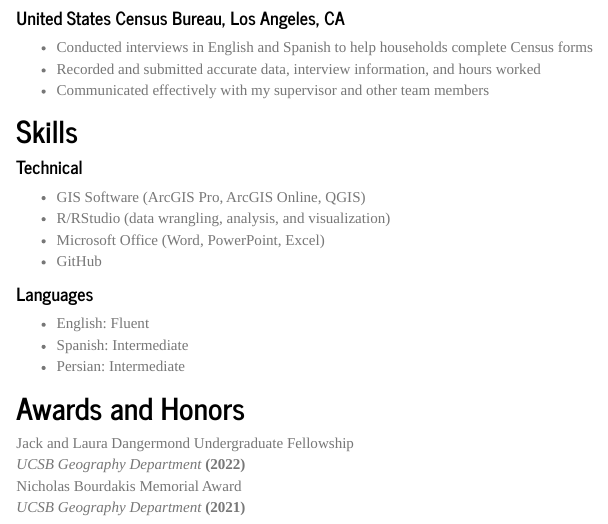
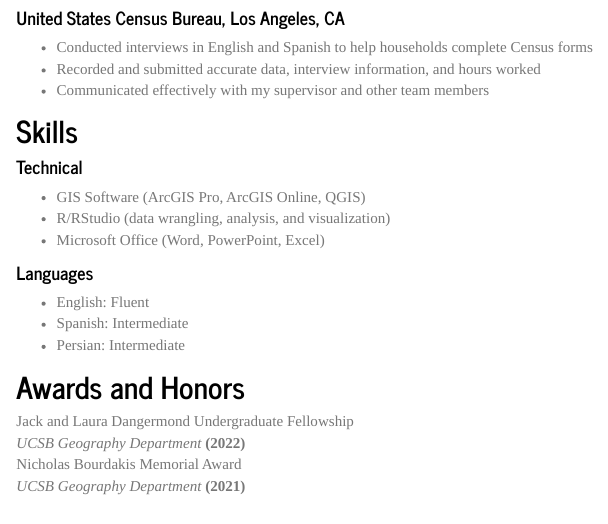
Before and after one commit to hannahmalak/hannahmalak.github.io, an R Markdown document (cv.rmd): the page in a window 1100 px wide, from 620 px down. Rendered offline with R 4.5, knitr and Pandoc, with nearby package versions.

Commit message:
cv change

```diff
--- a/cv.rmd
+++ b/cv.rmd
@@ -32,7 +32,6 @@ B.A. Geography *emphasis in Geographic Information Science* **Expected: June 202
 - GIS Software (ArcGIS Pro, ArcGIS Online, QGIS)
 - R/RStudio (data wrangling, analysis, and visualization)
 - Microsoft Office (Word, PowerPoint, Excel)
-- GitHub
 
 #### Languages
 - English: Fluent
```
